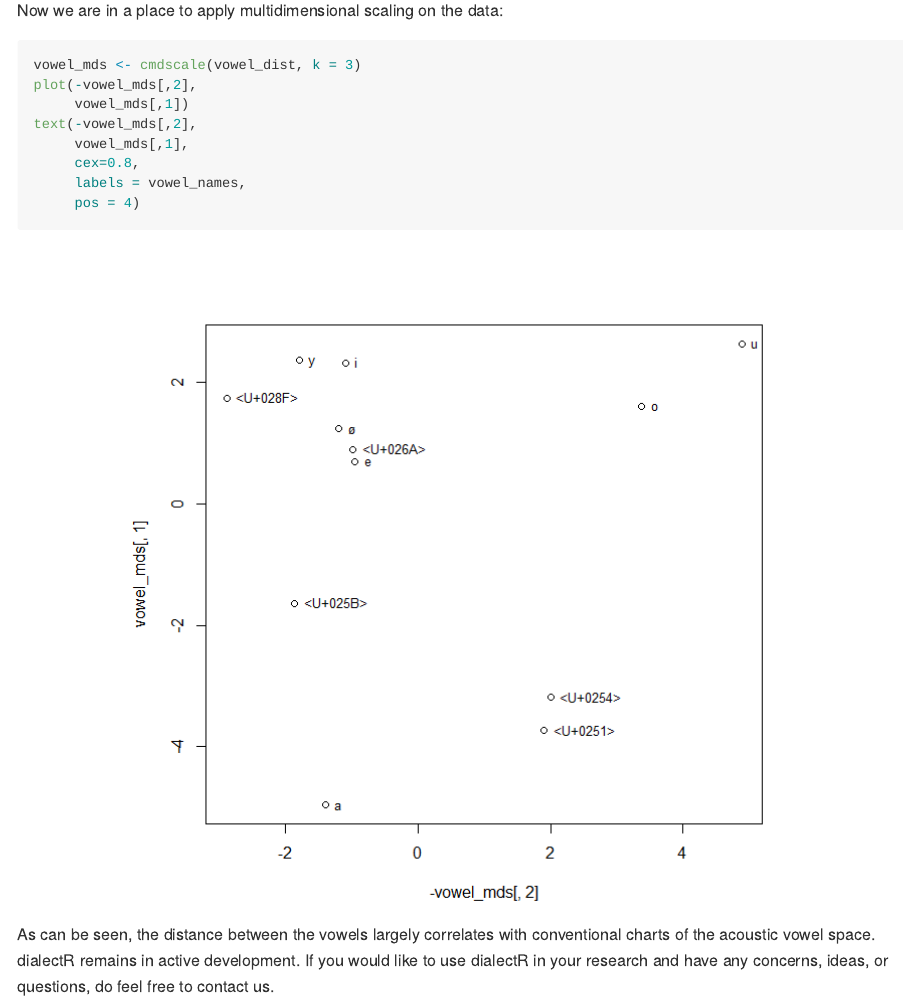
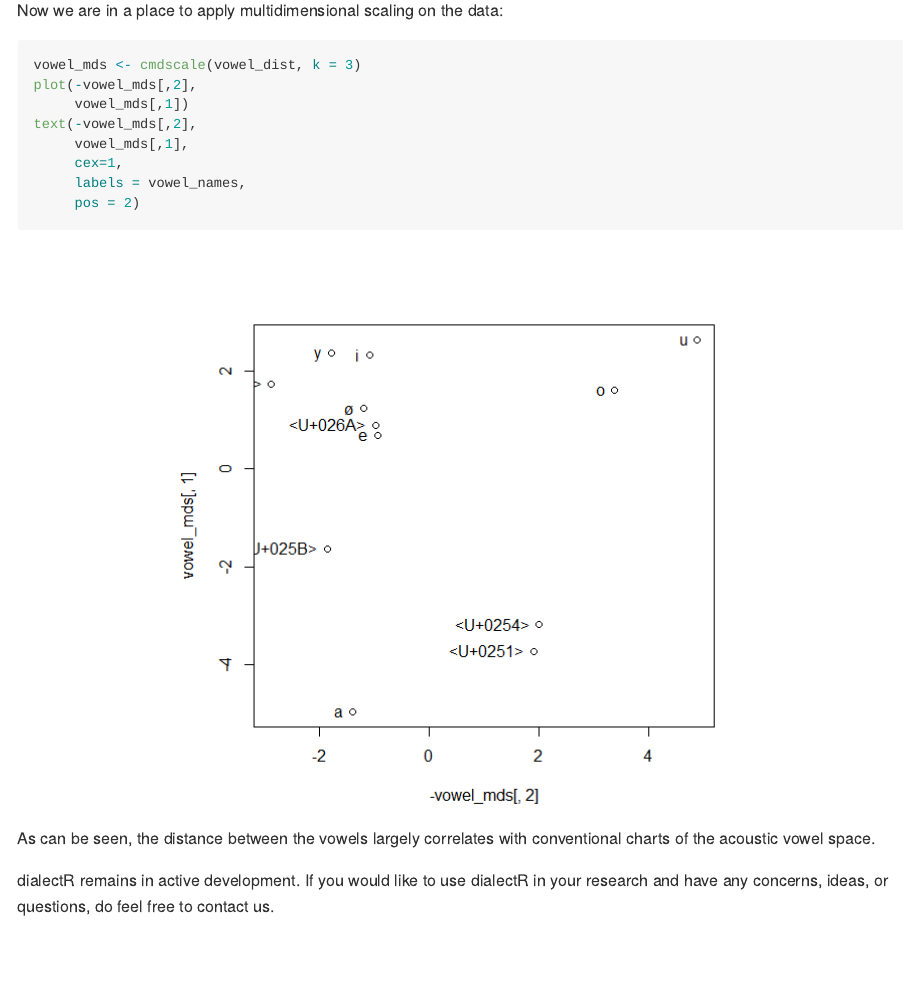
Before and after one commit to b05102139/dialectR, an R Markdown document (README.Rmd): the page in a window 1100 px wide, from 3560 px down. The pictures show the output file README.md that the author committed with the source, drawn offline in the style of GitHub.

Commit message:
updated README

````diff
--- a/README.Rmd
+++ b/README.Rmd
@@ -74,15 +74,15 @@ The distance matrix generated from this can be seen below:
 vowel_dist[2:4,2:4]
 ```
 Now we are in a place to apply multidimensional scaling on the data:
-```{r, fig.width=7, fig.height=7, fig.align='center'}
+```{r, fig.width=6, fig.height=6, fig.align='center'}
 vowel_mds <- cmdscale(vowel_dist, k = 3)
 plot(-vowel_mds[,2],
      vowel_mds[,1])
 text(-vowel_mds[,2],
      vowel_mds[,1],
-     cex=0.8,
+     cex=1,
      labels = vowel_names,
-     pos = 4)
+     pos = 2)
 ```
 
 As can be seen, the distance between the vowels largely correlates with conventional charts of the acoustic vowel space.
````
Also changed, not shown: README.md, README_files/figure-gfm/unnamed-chunk-11-1.png.
